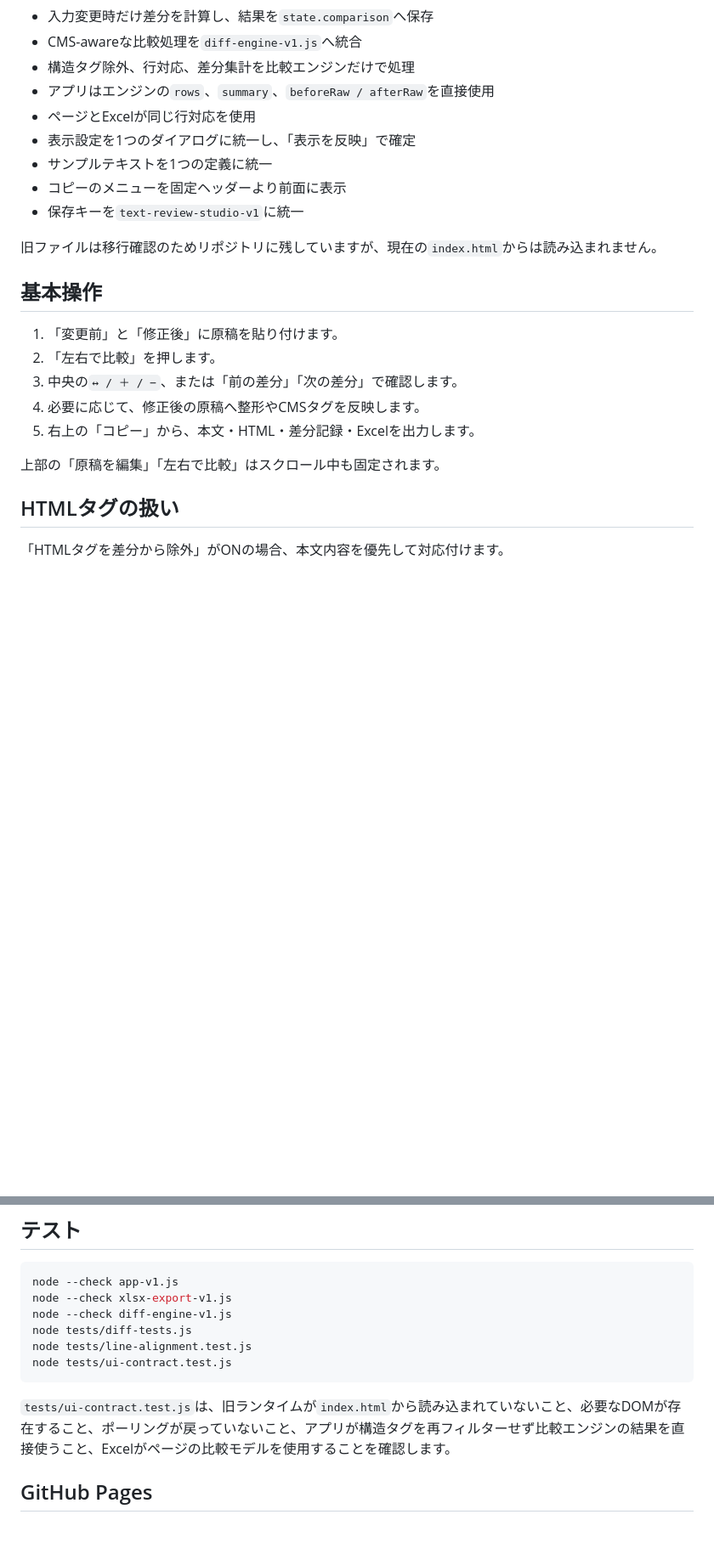
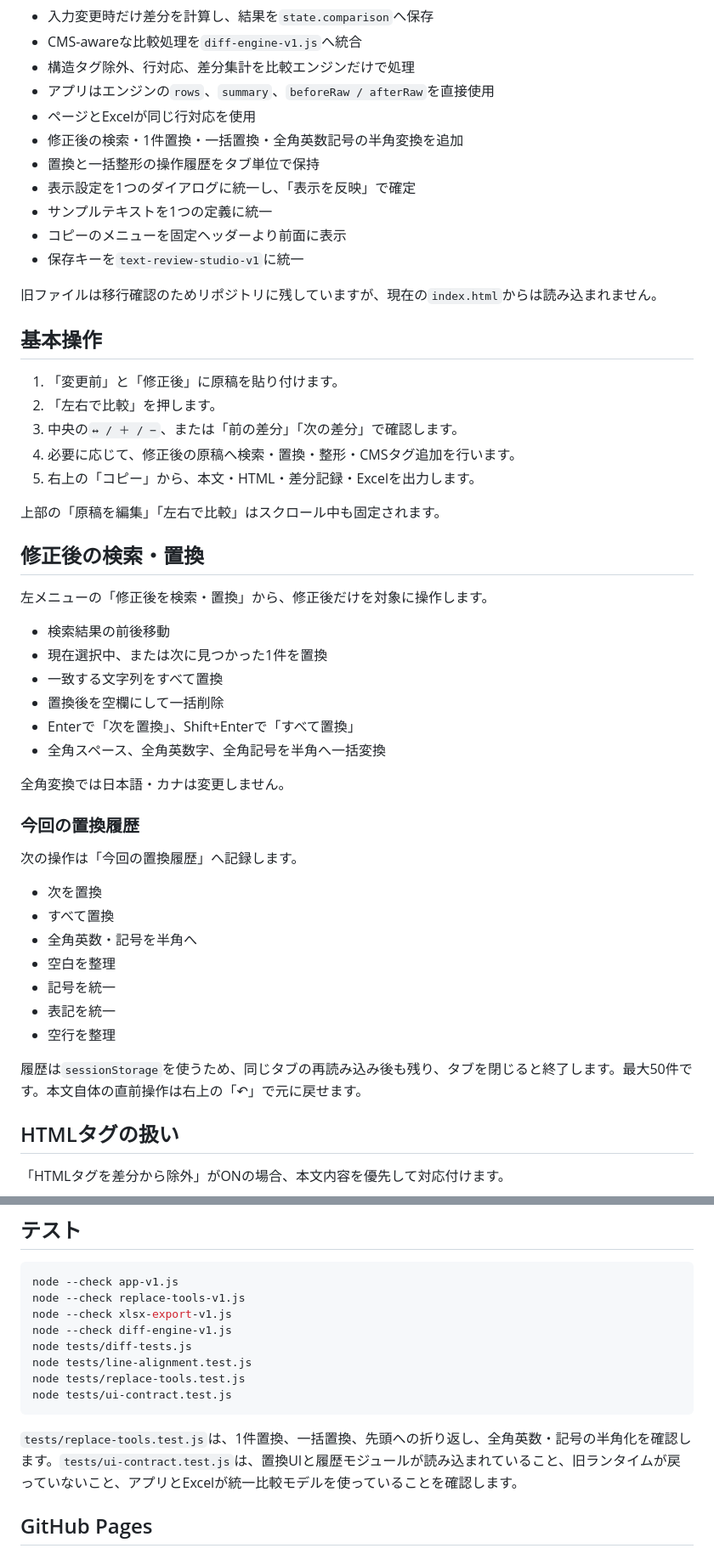
Before and after one commit to silovar-uk/diff, a Markdown page: README.md, 2 parts joined by grey strips. Shown at 85% size. Drawn GitHub-style; blank space fills up the shorter version.

Commit message:
docs: describe replacement tools and session history

````diff
--- a/README.md
+++ b/README.md
@@ -14,6 +14,8 @@
 - 構造タグ除外、行対応、差分集計を比較エンジンだけで処理
 - アプリはエンジンの`rows`、`summary`、`beforeRaw / afterRaw`を直接使用
 - ページとExcelが同じ行対応を使用
+- 修正後の検索・1件置換・一括置換・全角英数記号の半角変換を追加
+- 置換と一括整形の操作履歴をタブ単位で保持
 - 表示設定を1つのダイアログに統一し、「表示を反映」で確定
 - サンプルテキストを1つの定義に統一
 - コピーのメニューを固定ヘッダーより前面に表示
@@ -26,10 +28,37 @@
 1. 「変更前」と「修正後」に原稿を貼り付けます。
 2. 「左右で比較」を押します。
 3. 中央の`↔ / ＋ / −`、または「前の差分」「次の差分」で確認します。
-4. 必要に応じて、修正後の原稿へ整形やCMSタグを反映します。
+4. 必要に応じて、修正後の原稿へ検索・置換・整形・CMSタグ追加を行います。
 5. 右上の「コピー」から、本文・HTML・差分記録・Excelを出力します。
 
 上部の「原稿を編集」「左右で比較」はスクロール中も固定されます。
+
+## 修正後の検索・置換
+
+左メニューの「修正後を検索・置換」から、修正後だけを対象に操作します。
+
+- 検索結果の前後移動
+- 現在選択中、または次に見つかった1件を置換
+- 一致する文字列をすべて置換
+- 置換後を空欄にして一括削除
+- Enterで「次を置換」、Shift+Enterで「すべて置換」
+- 全角スペース、全角英数字、全角記号を半角へ一括変換
+
+全角変換では日本語・カナは変更しません。
+
+### 今回の置換履歴
+
+次の操作は「今回の置換履歴」へ記録します。
+
+- 次を置換
+- すべて置換
+- 全角英数・記号を半角へ
+- 空白を整理
+- 記号を統一
+- 表記を統一
+- 空行を整理
+
+履歴は`sessionStorage`を使うため、同じタブの再読み込み後も残り、タブを閉じると終了します。最大50件です。本文自体の直前操作は右上の「↶」で元に戻せます。
 
 ## HTMLタグの扱い
 
@@ -108,14 +145,16 @@ diff-ignore-assets.js
 
 ```bash
 node --check app-v1.js
+node --check replace-tools-v1.js
 node --check xlsx-export-v1.js
 node --check diff-engine-v1.js
 node tests/diff-tests.js
 node tests/line-alignment.test.js
+node tests/replace-tools.test.js
 node tests/ui-contract.test.js
 ```
 
-`tests/ui-contract.test.js`は、旧ランタイムが`index.html`から読み込まれていないこと、必要なDOMが存在すること、ポーリングが戻っていないこと、アプリが構造タグを再フィルターせず比較エンジンの結果を直接使うこと、Excelがページの比較モデルを使用することを確認します。
+`tests/replace-tools.test.js`は、1件置換、一括置換、先頭への折り返し、全角英数・記号の半角化を確認します。`tests/ui-contract.test.js`は、置換UIと履歴モジュールが読み込まれていること、旧ランタイムが戻っていないこと、アプリとExcelが統一比較モデルを使っていることを確認します。
 
 ## GitHub Pages
 
````
Also changed, not shown: other parts of README.md (+9 -1 lines).
